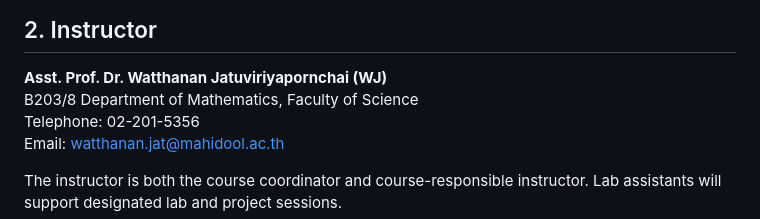
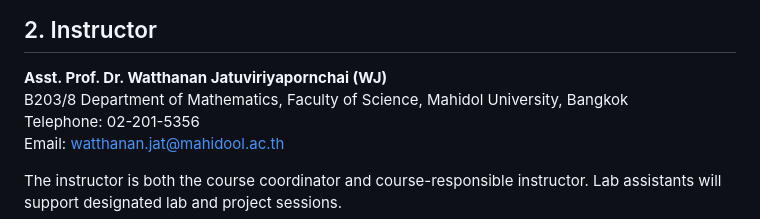
Before and after one commit to watthanan-jat/SCIM211-Simulation-Modelling, a Markdown page: syllabus.md, the part around the change. Drawn GitHub-style.

```diff
--- a/syllabus.md
+++ b/syllabus.md
@@ -25,7 +25,7 @@ The official credit structure is 3 hours of theory and 6 hours of self-study per
 ## 2. Instructor
 
 **Asst. Prof. Dr. Watthanan Jatuviriyapornchai (WJ)**<br>
-B203/8 Department of Mathematics, Faculty of Science<br>
+B203/8 Department of Mathematics, Faculty of Science, Mahidol University, Bangkok <br>
 Telephone: 02-201-5356<br>
 Email: [watthanan.jat@mahidool.ac.th](mailto:watthanan.jat@mahidol.ac.th)
 
```
